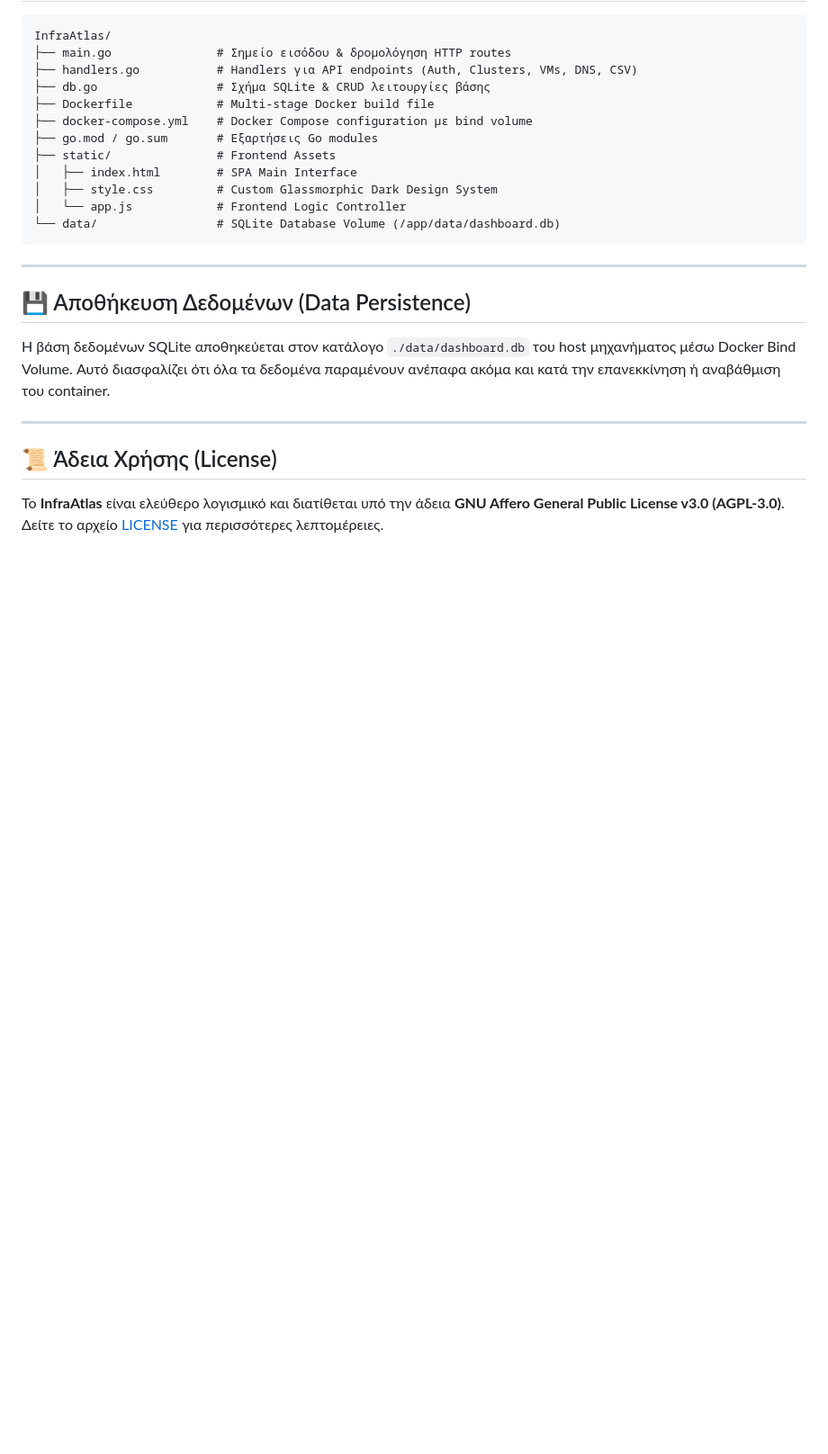
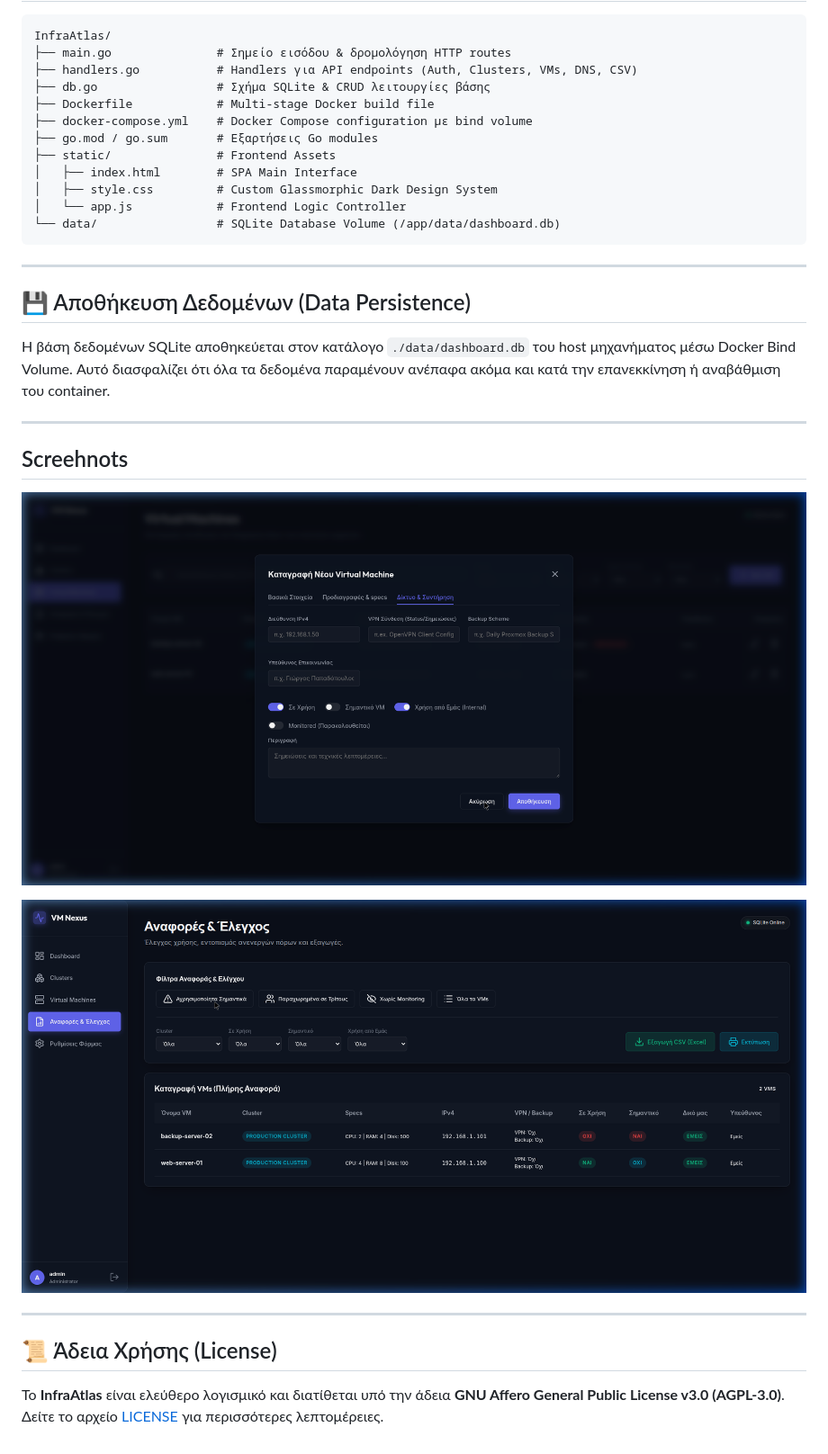
Before and after one commit to iosifidis/InfraAtlas, a Markdown page: README.md, the part around the change. Shown: that part at 90% size. GitHub-like rendering; pictures changed too: new_vm_form.png (added), reports_view.png (added); blank space fills up the shorter version.

Commit message:
Readme Screenshots

```diff
--- a/README.md
+++ b/README.md
@@ -100,6 +100,14 @@ InfraAtlas/
 
 ---
 
+## Screehnots
+
+![Νέο VM](new_vm_form.png)
+
+![Προβολή των VM](reports_view.png)
+
+---
+
 ## 📜 Άδεια Χρήσης (License)
 
 Το **InfraAtlas** είναι ελεύθερο λογισμικό και διατίθεται υπό την άδεια **GNU Affero General Public License v3.0 (AGPL-3.0)**.
```
